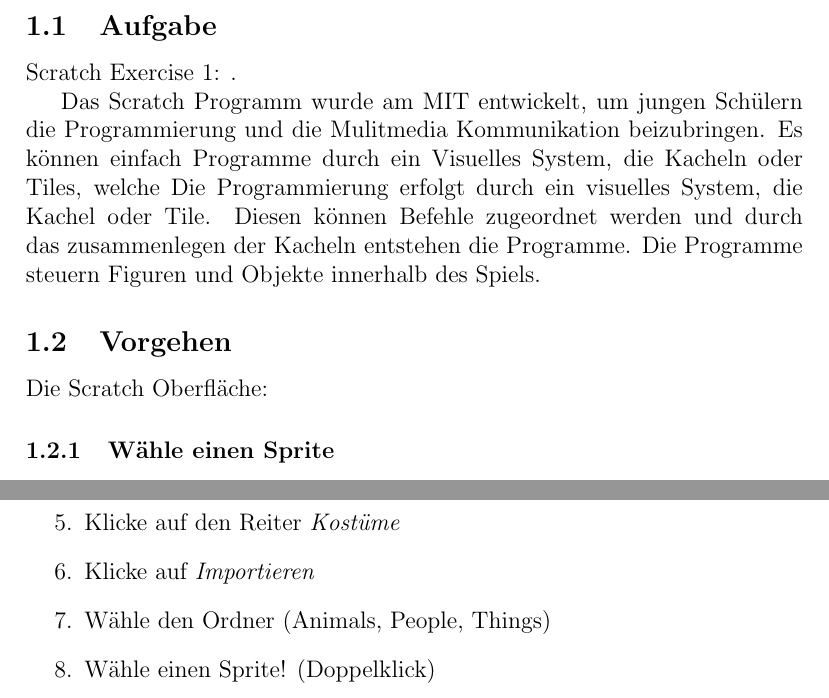
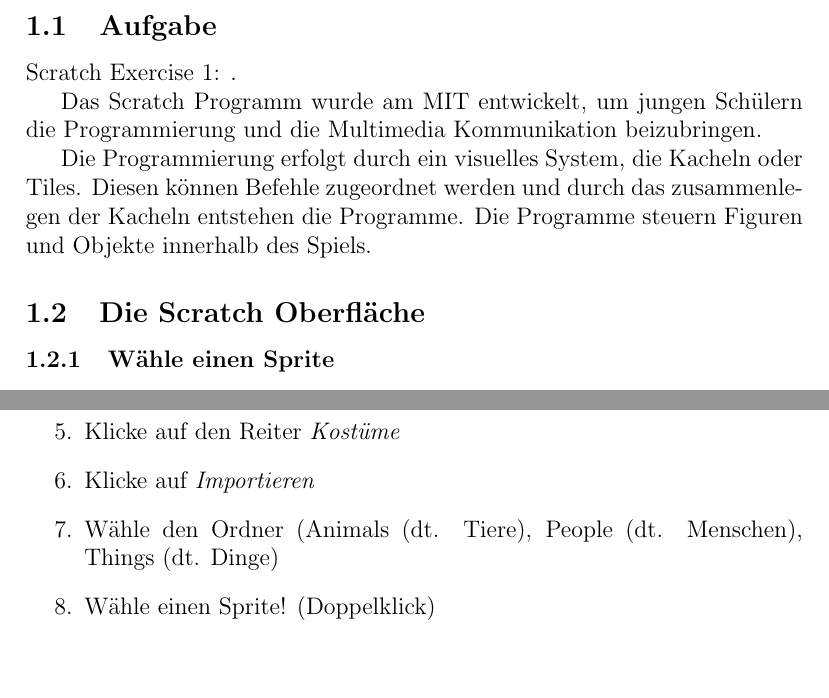
Before and after one commit to devoxx4kids/materials, a LaTeX document (workshops/scratch/de/latex/Handout.tex, which reads workshops/scratch/de/latex/Aufgabe1.tex): two parts of page 2 of 7, joined at a grey line, cut so that both start at the same text, the shorter picture padded with empty space. Compiled offline with pdfLaTeX.

Commit message:
corrected typos

```diff
--- a/workshops/scratch/de/latex/Aufgabe1.tex
+++ b/workshops/scratch/de/latex/Aufgabe1.tex
@@ -2,14 +2,12 @@
 \subsection{Aufgabe}
 Scratch Exercise 1: .
 
-Das Scratch Programm wurde am MIT entwickelt, um jungen Schülern die Programmierung und die Mulitmedia Kommunikation beizubringen.
-Es können einfach Programme durch ein Visuelles System, die Kacheln oder Tiles, welche
-Die Programmierung erfolgt durch ein visuelles System, die Kachel oder Tile. Diesen können Befehle zugeordnet werden und durch das zusammenlegen der Kacheln entstehen die Programme. Die Programme steuern Figuren und Objekte innerhalb des Spiels.
+Das Scratch Programm wurde am MIT entwickelt, um jungen Schülern die Programmierung und die Multimedia Kommunikation beizubringen.
+
+Die Programmierung erfolgt durch ein visuelles System, die Kacheln oder Tiles. Diesen können Befehle zugeordnet werden und durch das zusammenlegen der Kacheln entstehen die Programme. Die Programme steuern Figuren und Objekte innerhalb des Spiels.
 
 
-\subsection{Vorgehen}
-Die Scratch Oberfläche:
-
+\subsection{Die Scratch Oberfläche}
 
 \subsubsection{Wähle einen Sprite}
 
@@ -21,7 +19,7 @@
 \item Nun siehst du den Startbildschirm.
 \item Klicke auf den Reiter \textit{Kostüme}
 \item Klicke auf \textit{Importieren}
-\item Wähle den Ordner (Animals, People, Things)
+\item Wähle den Ordner (Animals (dt. Tiere), People (dt. Menschen), Things (dt. Dinge)
 \item Wähle einen  Sprite! (Doppelklick)
 \end{enumerate}
 
```
Also changed, not shown: workshops/scratch/de/latex/Aufgabe1.tex (2 more changed lines).
